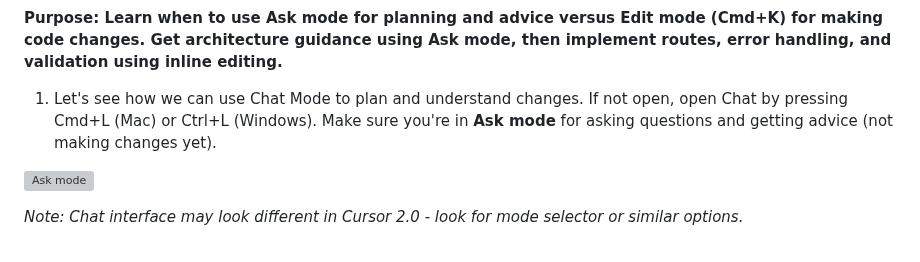
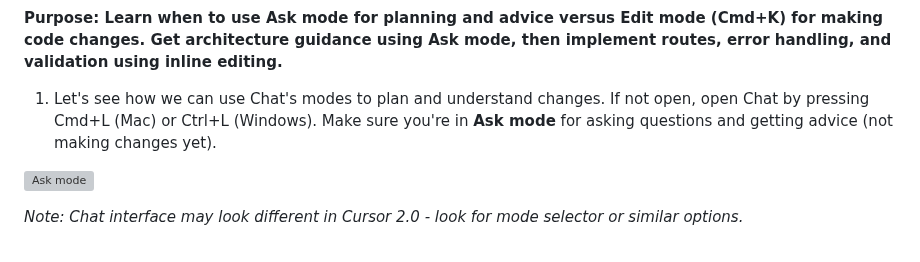
Before and after one commit to skillrepos/cursor, a Markdown page: labs.md, the part around the change. Drawn GitHub-style; grey boxes are pictures that could not be loaded.

Commit message:
Clarify usage of Chat modes in Lab 2

```diff
--- a/labs.md
+++ b/labs.md
@@ -102,7 +102,7 @@ Cursor should suggest the remaining parameters like `req, res` or similar. Press
 
 **Purpose: Learn when to use Ask mode for planning and advice versus Edit mode (Cmd+K) for making code changes. Get architecture guidance using Ask mode, then implement routes, error handling, and validation using inline editing.**
 
-1. Let's see how we can use Chat Mode to plan and understand changes. If not open, open Chat by pressing Cmd+L (Mac) or Ctrl+L (Windows). Make sure you're in **Ask mode** for asking questions and getting advice (not making changes yet).
+1. Let's see how we can use Chat's modes to plan and understand changes. If not open, open Chat by pressing Cmd+L (Mac) or Ctrl+L (Windows). Make sure you're in **Ask mode** for asking questions and getting advice (not making changes yet).
 
 ![Ask mode](./images/cursor4.png?raw=true "Ask mode")
 
```
